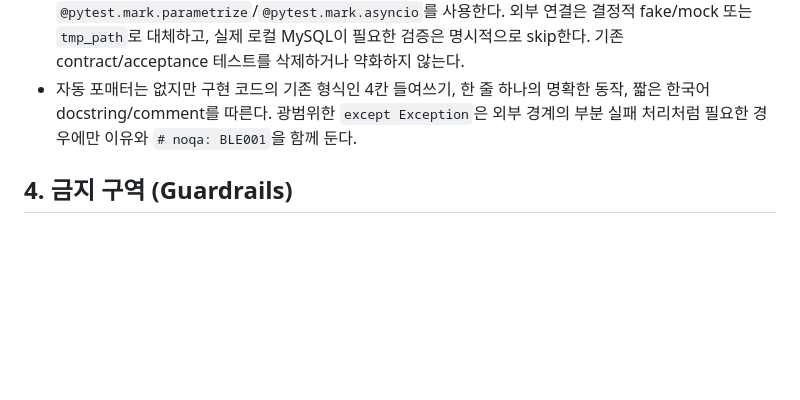
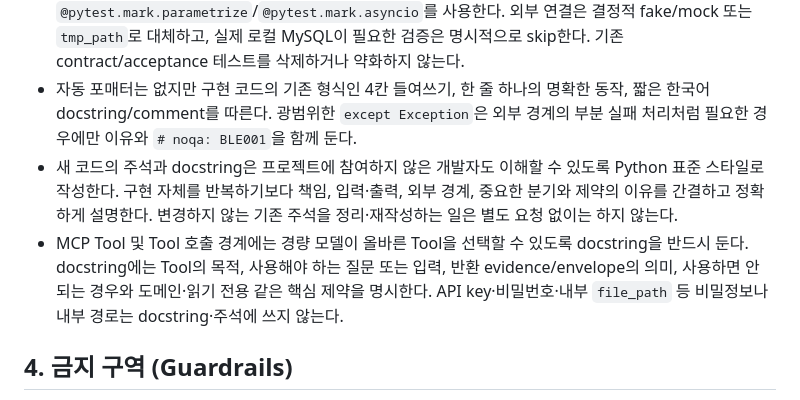
Before and after one commit to 1jelly7/SKN32-4th-RAG-Chatbot, a Markdown page: AGENTS.md, the part around the change. Rendered like a GitHub page; blank space fills up the shorter version.

Commit message:
Document code and MCP tool documentation standards

```diff
--- a/AGENTS.md
+++ b/AGENTS.md
@@ -48,6 +48,8 @@ python -m pytest tests/unit/test_etl.py
 - 웹 UI는 `app/web/`의 vanilla HTML/CSS/JavaScript다. React 컴포넌트, TypeScript, 별도 상태 관리·데이터 패칭 라이브러리는 현재 패턴이 아니다. API 호출과 응답/표/차트 렌더링은 `app/web/chat.js`에 둔다.
 - 테스트는 `tests/unit/test_<기능>.py`, `tests/integration/test_<흐름>.py`에 두고 `pytest` 함수와 `@pytest.mark.parametrize`/`@pytest.mark.asyncio`를 사용한다. 외부 연결은 결정적 fake/mock 또는 `tmp_path`로 대체하고, 실제 로컬 MySQL이 필요한 검증은 명시적으로 skip한다. 기존 contract/acceptance 테스트를 삭제하거나 약화하지 않는다.
 - 자동 포매터는 없지만 구현 코드의 기존 형식인 4칸 들여쓰기, 한 줄 하나의 명확한 동작, 짧은 한국어 docstring/comment를 따른다. 광범위한 `except Exception`은 외부 경계의 부분 실패 처리처럼 필요한 경우에만 이유와 `# noqa: BLE001`을 함께 둔다.
+- 새 코드의 주석과 docstring은 프로젝트에 참여하지 않은 개발자도 이해할 수 있도록 Python 표준 스타일로 작성한다. 구현 자체를 반복하기보다 책임, 입력·출력, 외부 경계, 중요한 분기와 제약의 이유를 간결하고 정확하게 설명한다. 변경하지 않는 기존 주석을 정리·재작성하는 일은 별도 요청 없이는 하지 않는다.
+- MCP Tool 및 Tool 호출 경계에는 경량 모델이 올바른 Tool을 선택할 수 있도록 docstring을 반드시 둔다. docstring에는 Tool의 목적, 사용해야 하는 질문 또는 입력, 반환 evidence/envelope의 의미, 사용하면 안 되는 경우와 도메인·읽기 전용 같은 핵심 제약을 명시한다. API key·비밀번호·내부 `file_path` 등 비밀정보나 내부 경로는 docstring·주석에 쓰지 않는다.
 
 ## 4. 금지 구역 (Guardrails)
 
```
